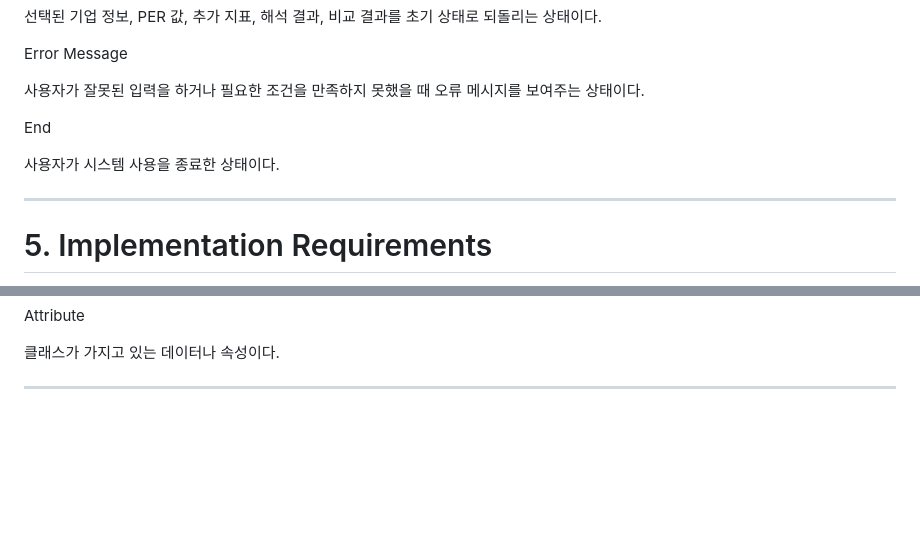
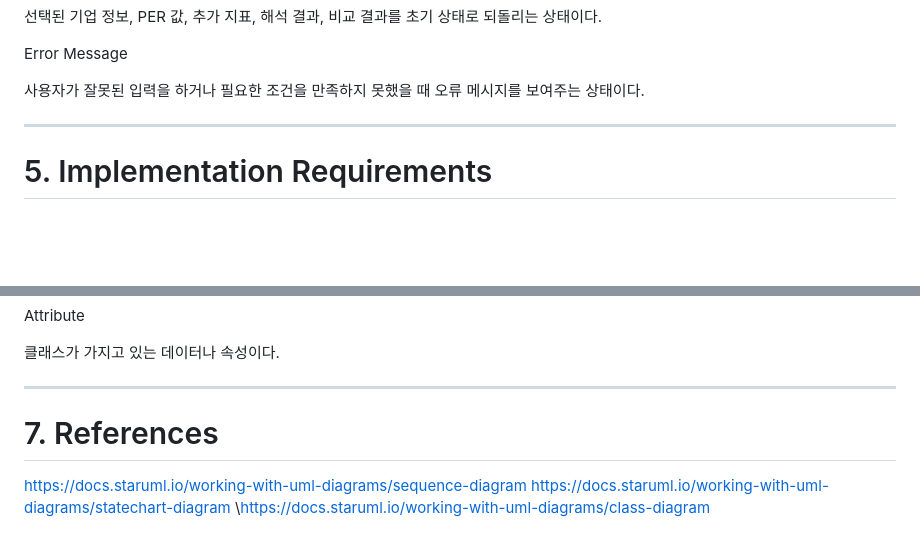
Before and after one commit to DoHyunKim937/SW-project-22311937, a Markdown page: Design_[22311937_김도현].md, 2 parts joined by grey strips. Rendered like a GitHub page; blank space fills up the shorter version.

```diff
--- a/Design_[22311937_김도현].md
+++ b/Design_[22311937_김도현].md
@@ -765,9 +766,6 @@ Error Message
 
 사용자가 잘못된 입력을 하거나 필요한 조건을 만족하지 못했을 때 오류 메시지를 보여주는 상태이다.
 
-End
-
-사용자가 시스템 사용을 종료한 상태이다.
 
 ---
 
@@ -947,3 +945,9 @@ Attribute
 클래스가 가지고 있는 데이터나 속성이다.
 
 ---
+
+# 7. References
+
+https://docs.staruml.io/working-with-uml-diagrams/sequence-diagram
+https://docs.staruml.io/working-with-uml-diagrams/statechart-diagram
+\https://docs.staruml.io/working-with-uml-diagrams/class-diagram
```
Also changed, not shown: other parts of Design_[22311937_김도현].md (+2 -1 lines).
